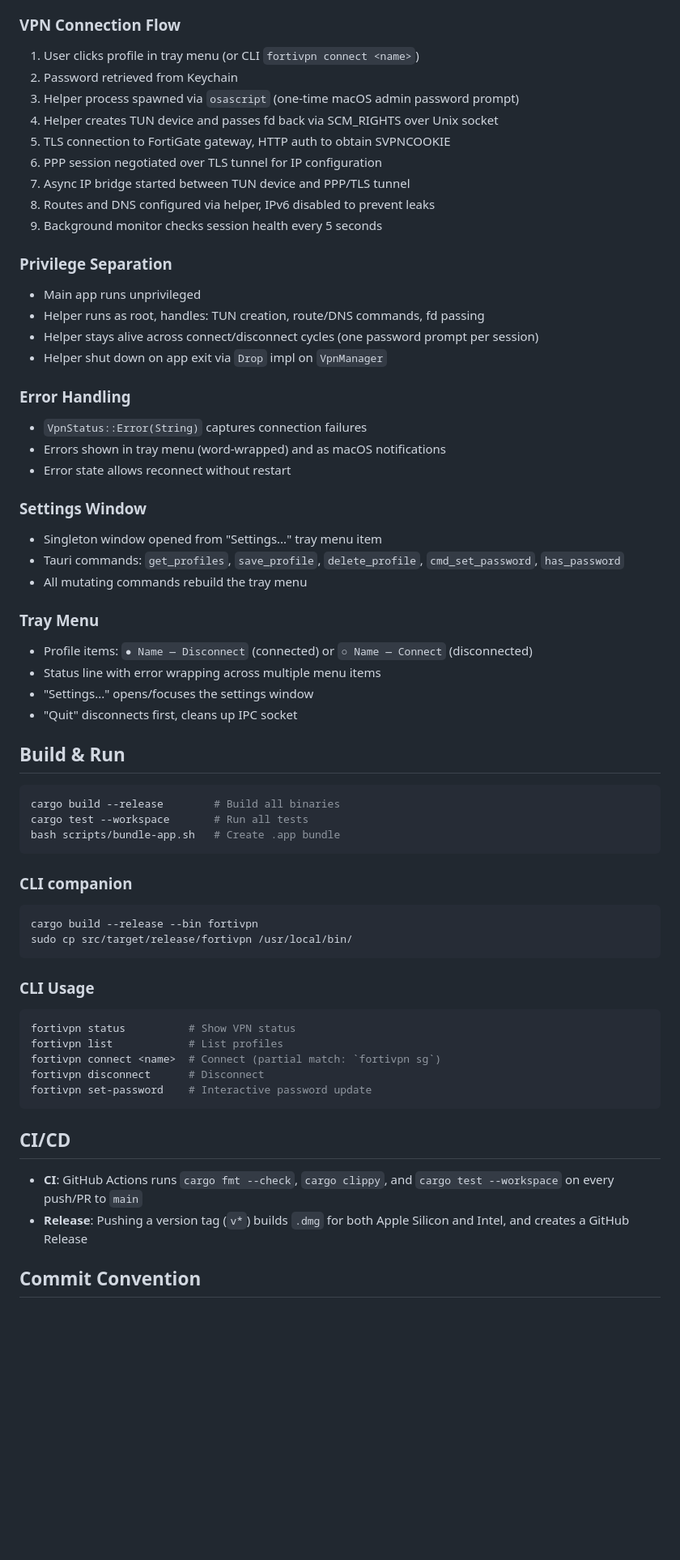
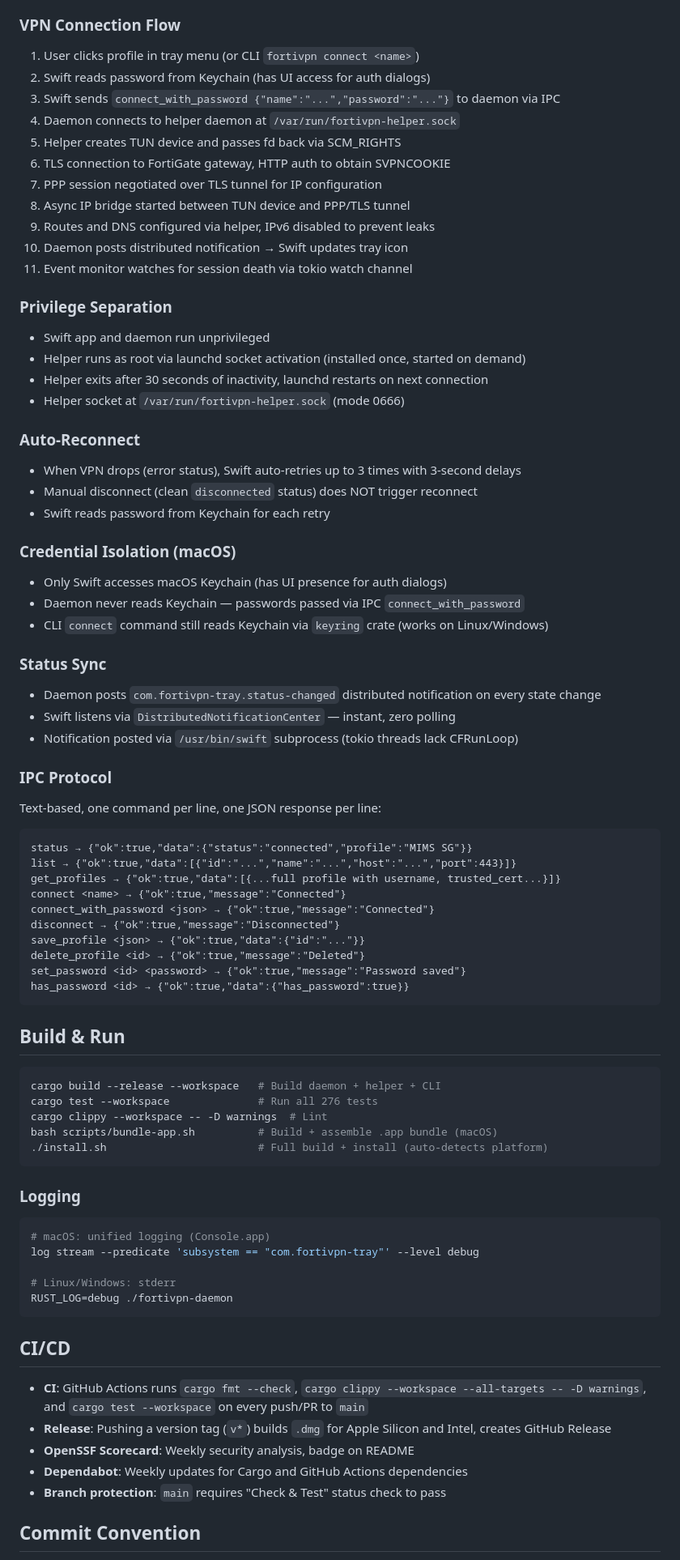
Before and after one commit to ktutnik/fortivpn-tray, a Markdown page: CLAUDE.md, the part around one of its changes. Shown at 81% size. Rendered like a GitHub page; blank space fills up the shorter version.

Commit message:
docs: rewrite CLAUDE.md for Swift+Rust architecture, remove all Tauri references

````diff
--- a/CLAUDE.md
+++ b/CLAUDE.md
@@ -62,63 +69,78 @@ src/
 ### VPN Connection Flow
 1. User clicks profile in tray menu (or CLI `fortivpn connect <name>`)
-2. Password retrieved from Keychain
-3. Helper process spawned via `osascript` (one-time macOS admin password prompt)
-4. Helper creates TUN device and passes fd back via SCM_RIGHTS over Unix socket
-5. TLS connection to FortiGate gateway, HTTP auth to obtain SVPNCOOKIE
-6. PPP session negotiated over TLS tunnel for IP configuration
-7. Async IP bridge started between TUN device and PPP/TLS tunnel
-8. Routes and DNS configured via helper, IPv6 disabled to prevent leaks
-9. Background monitor checks session health every 5 seconds
+2. Swift reads password from Keychain (has UI access for auth dialogs)
+3. Swift sends `connect_with_password {"name":"...","password":"..."}` to daemon via IPC
+4. Daemon connects to helper daemon at `/var/run/fortivpn-helper.sock`
+5. Helper creates TUN device and passes fd back via SCM_RIGHTS
+6. TLS connection to FortiGate gateway, HTTP auth to obtain SVPNCOOKIE
+7. PPP session negotiated over TLS tunnel for IP configuration
+8. Async IP bridge started between TUN device and PPP/TLS tunnel
+9. Routes and DNS configured via helper, IPv6 disabled to prevent leaks
+10. Daemon posts distributed notification → Swift updates tray icon
+11. Event monitor watches for session death via tokio watch channel
 
 ### Privilege Separation
-- Main app runs unprivileged
-- Helper runs as root, handles: TUN creation, route/DNS commands, fd passing
-- Helper stays alive across connect/disconnect cycles (one password prompt per session)
-- Helper shut down on app exit via `Drop` impl on `VpnManager`
+- Swift app and daemon run unprivileged
+- Helper runs as root via launchd socket activation (installed once, started on demand)
+- Helper exits after 30 seconds of inactivity, launchd restarts on next connection
+- Helper socket at `/var/run/fortivpn-helper.sock` (mode 0666)
 
-### Error Handling
-- `VpnStatus::Error(String)` captures connection failures
-- Errors shown in tray menu (word-wrapped) and as macOS notifications
-- Error state allows reconnect without restart
+### Auto-Reconnect
+- When VPN drops (error status), Swift auto-retries up to 3 times with 3-second delays
+- Manual disconnect (clean `disconnected` status) does NOT trigger reconnect
+- Swift reads password from Keychain for each retry
 
-### Settings Window
-- Singleton window opened from "Settings..." tray menu item
-- Tauri commands: `get_profiles`, `save_profile`, `delete_profile`, `cmd_set_password`, `has_password`
-- All mutating commands rebuild the tray menu
+### Credential Isolation (macOS)
+- Only Swift accesses macOS Keychain (has UI presence for auth dialogs)
+- Daemon never reads Keychain — passwords passed via IPC `connect_with_password`
+- CLI `connect` command still reads Keychain via `keyring` crate (works on Linux/Windows)
 
-### Tray Menu
-- Profile items: `● Name — Disconnect` (connected) or `○ Name — Connect` (disconnected)
-- Status line with error wrapping across multiple menu items
-- "Settings..." opens/focuses the settings window
-- "Quit" disconnects first, cleans up IPC socket
+### Status Sync
+- Daemon posts `com.fortivpn-tray.status-changed` distributed notification on every state change
+- Swift listens via `DistributedNotificationCenter` — instant, zero polling
+- Notification posted via `/usr/bin/swift` subprocess (tokio threads lack CFRunLoop)
+
+### IPC Protocol
+Text-based, one command per line, one JSON response per line:
+```
+status → {"ok":true,"data":{"status":"connected","profile":"MIMS SG"}}
+list → {"ok":true,"data":[{"id":"...","name":"...","host":"...","port":443}]}
+get_profiles → {"ok":true,"data":[{...full profile with username, trusted_cert...}]}
+connect <name> → {"ok":true,"message":"Connected"}
+connect_with_password <json> → {"ok":true,"message":"Connected"}
+disconnect → {"ok":true,"message":"Disconnected"}
+save_profile <json> → {"ok":true,"data":{"id":"..."}}
+delete_profile <id> → {"ok":true,"message":"Deleted"}
+set_password <id> <password> → {"ok":true,"message":"Password saved"}
+has_password <id> → {"ok":true,"data":{"has_password":true}}
+```
 
 ## Build & Run
 
 ```bash
-cargo build --release        # Build all binaries
-cargo test --workspace       # Run all tests
-bash scripts/bundle-app.sh   # Create .app bundle
+cargo build --release --workspace   # Build daemon + helper + CLI
+cargo test --workspace              # Run all 276 tests
+cargo clippy --workspace -- -D warnings  # Lint
+bash scripts/bundle-app.sh          # Build + assemble .app bundle (macOS)
+./install.sh                        # Full build + install (auto-detects platform)
 ```
 
-### CLI companion
+### Logging
 ```bash
-cargo build --release --bin fortivpn
-sudo cp src/target/release/fortivpn /usr/local/bin/
-```
+# macOS: unified logging (Console.app)
+log stream --predicate 'subsystem == "com.fortivpn-tray"' --level debug
 
-### CLI Usage
-```bash
-fortivpn status          # Show VPN status
-fortivpn list            # List profiles
-fortivpn connect <name>  # Connect (partial match: `fortivpn sg`)
-fortivpn disconnect      # Disconnect
-fortivpn set-password    # Interactive password update
+# Linux/Windows: stderr
+RUST_LOG=debug ./fortivpn-daemon
 ```
 
 ## CI/CD
 
-- **CI**: GitHub Actions runs `cargo fmt --check`, `cargo clippy`, and `cargo test --workspace` on every push/PR to `main`
-- **Release**: Pushing a version tag (`v*`) builds `.dmg` for both Apple Silicon and Intel, and creates a GitHub Release
+- **CI**: GitHub Actions runs `cargo fmt --check`, `cargo clippy --workspace --all-targets -- -D warnings`, and `cargo test --workspace` on every push/PR to `main`
+- **Release**: Pushing a version tag (`v*`) builds `.dmg` for Apple Silicon and Intel, creates GitHub Release
+- **OpenSSF Scorecard**: Weekly security analysis, badge on README
+- **Dependabot**: Weekly updates for Cargo and GitHub Actions dependencies
+- **Branch protection**: `main` requires "Check & Test" status check to pass
 
 ## Commit Convention
 
````
Also changed, not shown: other parts of CLAUDE.md (+58 -60 lines).
